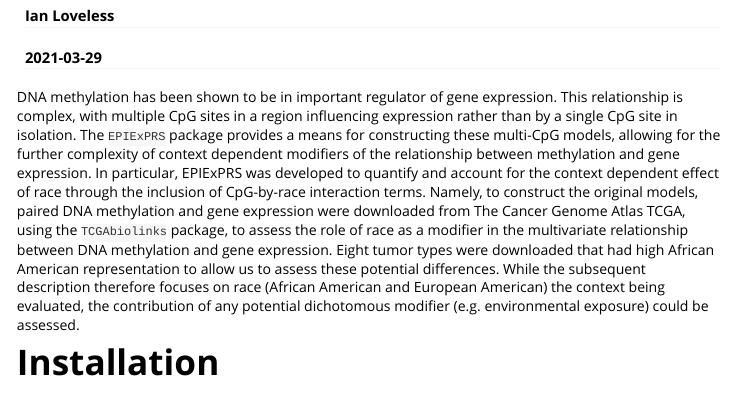
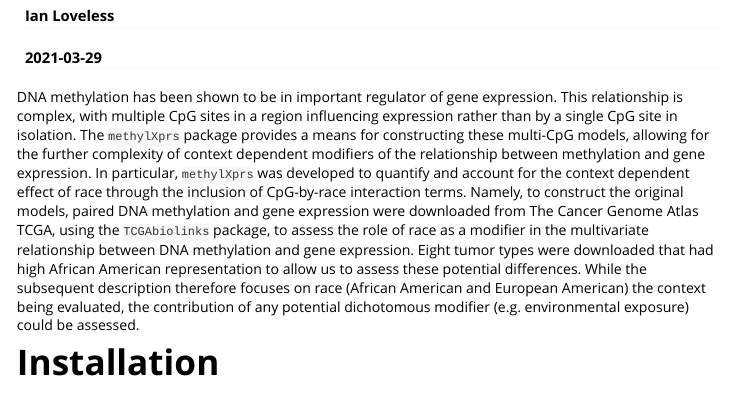
Before and after one commit to iloveless1/EpiXprS, an R Markdown document (vignettes/methylXprs-vignette.Rmd): the page in a window 1100 px wide, from 150 px down. Rendered offline with R 4.5, knitr and Pandoc, with nearby package versions; some code elsewhere in the file could not run offline; long lines of code are wrapped.

Commit message:
Update Vignette

```diff
--- a/vignettes/methylXprs-vignette.Rmd
+++ b/vignettes/methylXprs-vignette.Rmd
@@ -18,7 +18,7 @@ knitr::opts_chunk$set(
 
 
 DNA methylation has been shown to be in important regulator of gene expression.
-This relationship is complex, with multiple CpG sites in a  region influencing expression rather than by a single CpG site in isolation. The `EPIExPRS` package provides a means for constructing these multi-CpG models, allowing for the further complexity of context dependent modifiers of the relationship between methylation and gene expression. In particular, EPIExPRS was developed to quantify and account for the context dependent effect of race through the inclusion of CpG-by-race interaction terms. Namely, to construct the original models, paired DNA methylation and gene expression were downloaded from The Cancer Genome Atlas TCGA, using the `TCGAbiolinks` package, to assess the role of race as a modifier in the multivariate relationship between DNA methylation and gene expression. Eight tumor types were downloaded that had high African American representation to allow us to assess these potential differences. While the subsequent description therefore focuses on race (African American and European American) the context being evaluated, the contribution of any potential dichotomous modifier (e.g. environmental exposure) could be assessed.
+This relationship is complex, with multiple CpG sites in a  region influencing expression rather than by a single CpG site in isolation. The `methylXprs` package provides a means for constructing these multi-CpG models, allowing for the further complexity of context dependent modifiers of the relationship between methylation and gene expression. In particular, `methylXprs` was developed to quantify and account for the context dependent effect of race through the inclusion of CpG-by-race interaction terms. Namely, to construct the original models, paired DNA methylation and gene expression were downloaded from The Cancer Genome Atlas TCGA, using the `TCGAbiolinks` package, to assess the role of race as a modifier in the multivariate relationship between DNA methylation and gene expression. Eight tumor types were downloaded that had high African American representation to allow us to assess these potential differences. While the subsequent description therefore focuses on race (African American and European American) the context being evaluated, the contribution of any potential dichotomous modifier (e.g. environmental exposure) could be assessed.
 
 
 # Installation
```
